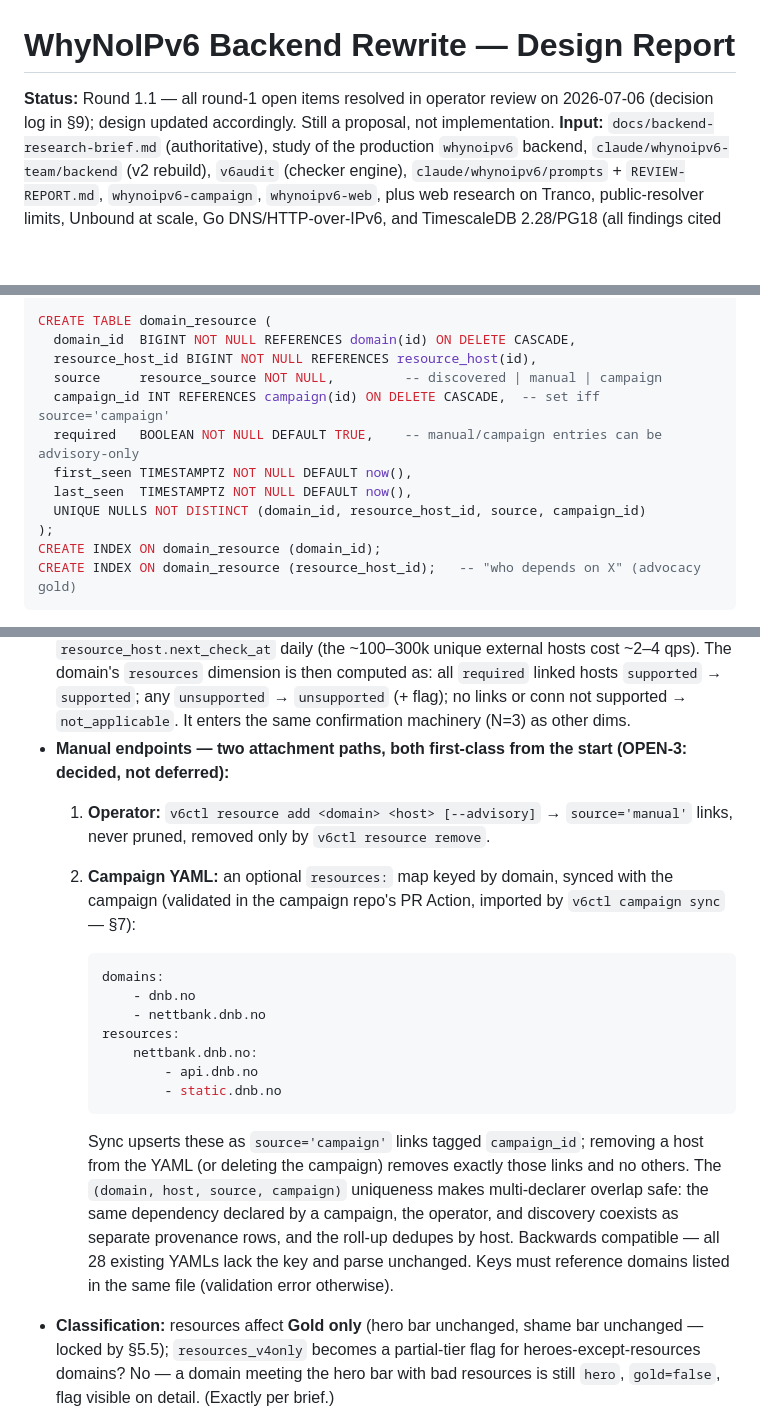
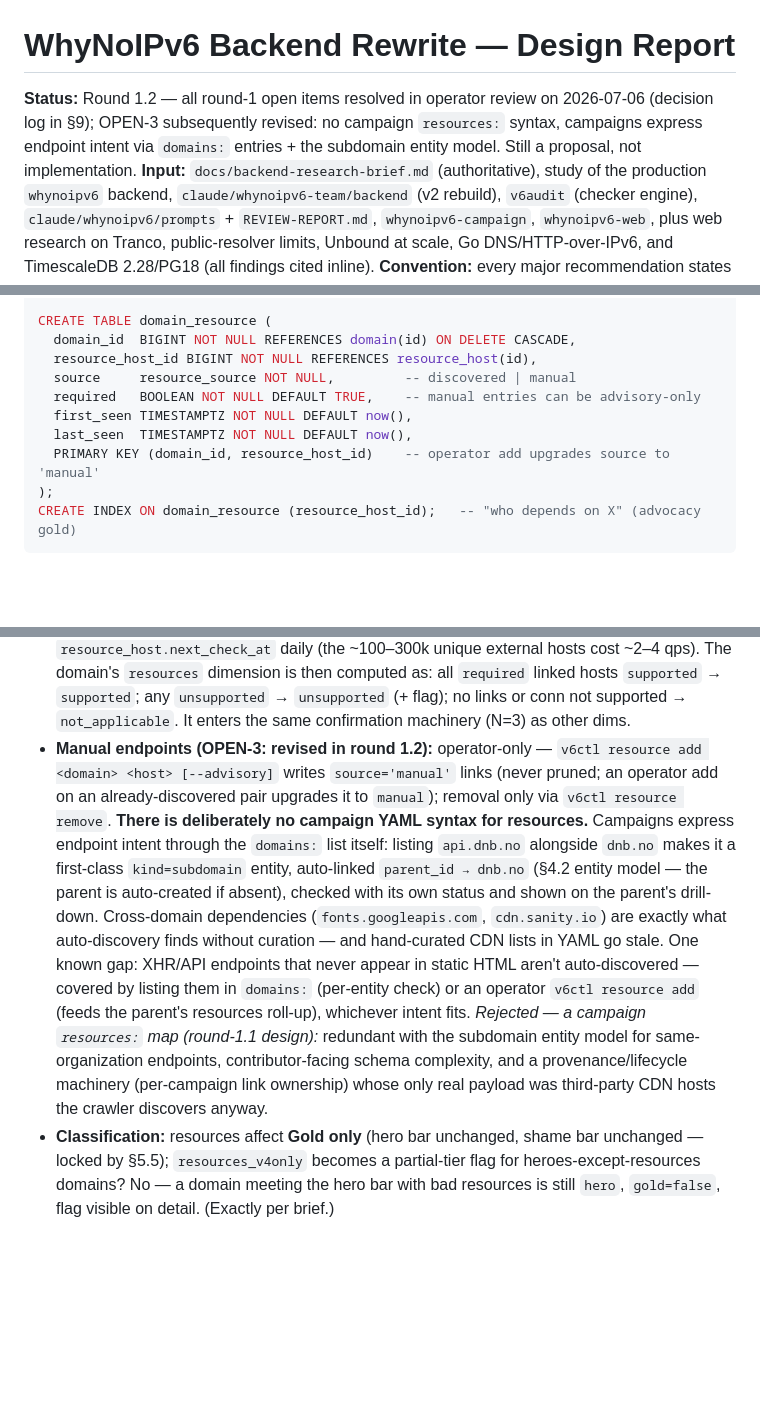
Before and after one commit to lasseh/whynoipv6, a Markdown page: docs/backend-design.md, 3 parts joined by grey strips. Drawn GitHub-style; blank space fills up the shorter version.

Commit message:
docs: revise OPEN-3 - drop campaign resources syntax for entity model

````diff
--- a/docs/backend-design.md
+++ b/docs/backend-design.md
@@ -1,7 +1,9 @@
 # WhyNoIPv6 Backend Rewrite — Design Report
 
-**Status:** Round 1.1 — all round-1 open items resolved in operator review on 2026-07-06
-(decision log in §9); design updated accordingly. Still a proposal, not implementation.
+**Status:** Round 1.2 — all round-1 open items resolved in operator review on 2026-07-06
+(decision log in §9); OPEN-3 subsequently revised: no campaign `resources:` syntax,
+campaigns express endpoint intent via `domains:` entries + the subdomain entity model.
+Still a proposal, not implementation.
 **Input:** `docs/backend-research-brief.md` (authoritative), study of the production
 `whynoipv6` backend, `claude/whynoipv6-team/backend` (v2 rebuild), `v6audit`
 (checker engine), `claude/whynoipv6/prompts` + `REVIEW-REPORT.md`, `whynoipv6-campaign`,
@@ -708,14 +710,12 @@ CREATE INDEX ON resource_host (next_check_at);
 CREATE TABLE domain_resource (
   domain_id  BIGINT NOT NULL REFERENCES domain(id) ON DELETE CASCADE,
   resource_host_id BIGINT NOT NULL REFERENCES resource_host(id),
-  source     resource_source NOT NULL,         -- discovered | manual | campaign
-  campaign_id INT REFERENCES campaign(id) ON DELETE CASCADE,  -- set iff source='campaign'
-  required   BOOLEAN NOT NULL DEFAULT TRUE,    -- manual/campaign entries can be advisory-only
+  source     resource_source NOT NULL,         -- discovered | manual
+  required   BOOLEAN NOT NULL DEFAULT TRUE,    -- manual entries can be advisory-only
   first_seen TIMESTAMPTZ NOT NULL DEFAULT now(),
   last_seen  TIMESTAMPTZ NOT NULL DEFAULT now(),
-  UNIQUE NULLS NOT DISTINCT (domain_id, resource_host_id, source, campaign_id)
+  PRIMARY KEY (domain_id, resource_host_id)    -- operator add upgrades source to 'manual'
 );
-CREATE INDEX ON domain_resource (domain_id);
 CREATE INDEX ON domain_resource (resource_host_id);   -- "who depends on X" (advocacy gold)
 ```
 
@@ -733,31 +733,24 @@ existed with zero writers):
   computed as: all `required` linked hosts `supported` → `supported`; any
   `unsupported` → `unsupported` (+ flag); no links or conn not supported →
   `not_applicable`. It enters the same confirmation machinery (N=3) as other dims.
-- **Manual endpoints — two attachment paths, both first-class from the start
-  (OPEN-3: decided, not deferred):**
-  1. **Operator:** `v6ctl resource add <domain> <host> [--advisory]` →
-     `source='manual'` links, never pruned, removed only by `v6ctl resource remove`.
-  2. **Campaign YAML:** an optional `resources:` map keyed by domain, synced with the
-     campaign (validated in the campaign repo's PR Action, imported by
-     `v6ctl campaign sync` — §7):
-
-     ```yaml
-     domains:
-         - dnb.no
-         - nettbank.dnb.no
-     resources:
-         nettbank.dnb.no:
-             - api.dnb.no
-             - static.dnb.no
-     ```
-
-     Sync upserts these as `source='campaign'` links tagged `campaign_id`; removing a
-     host from the YAML (or deleting the campaign) removes exactly those links and no
-     others. The `(domain, host, source, campaign)` uniqueness makes multi-declarer
-     overlap safe: the same dependency declared by a campaign, the operator, and
-     discovery coexists as separate provenance rows, and the roll-up dedupes by host.
-     Backwards compatible — all 28 existing YAMLs lack the key and parse unchanged.
-     Keys must reference domains listed in the same file (validation error otherwise).
+- **Manual endpoints (OPEN-3: revised in round 1.2):** operator-only —
+  `v6ctl resource add <domain> <host> [--advisory]` writes `source='manual'` links
+  (never pruned; an operator add on an already-discovered pair upgrades it to
+  `manual`); removal only via `v6ctl resource remove`. **There is deliberately no
+  campaign YAML syntax for resources.** Campaigns express endpoint intent through the
+  `domains:` list itself: listing `api.dnb.no` alongside `dnb.no` makes it a
+  first-class `kind=subdomain` entity, auto-linked `parent_id → dnb.no` (§4.2 entity
+  model — the parent is auto-created if absent), checked with its own status and shown
+  on the parent's drill-down. Cross-domain dependencies (`fonts.googleapis.com`,
+  `cdn.sanity.io`) are exactly what auto-discovery finds without curation — and
+  hand-curated CDN lists in YAML go stale. One known gap: XHR/API endpoints that
+  never appear in static HTML aren't auto-discovered — covered by listing them in
+  `domains:` (per-entity check) or an operator `v6ctl resource add` (feeds the
+  parent's resources roll-up), whichever intent fits.
+  *Rejected — a campaign `resources:` map (round-1.1 design):* redundant with the
+  subdomain entity model for same-organization endpoints, contributor-facing schema
+  complexity, and a provenance/lifecycle machinery (per-campaign link ownership)
+  whose only real payload was third-party CDN hosts the crawler discovers anyway.
 - **Classification:** resources affect **Gold only** (hero bar unchanged, shame bar
   unchanged — locked by §5.5); `resources_v4only` becomes a partial-tier flag for
   heroes-except-resources domains? No — a domain meeting the hero bar with bad
````
Also changed, not shown: other parts of docs/backend-design.md (+6 -6 lines).
